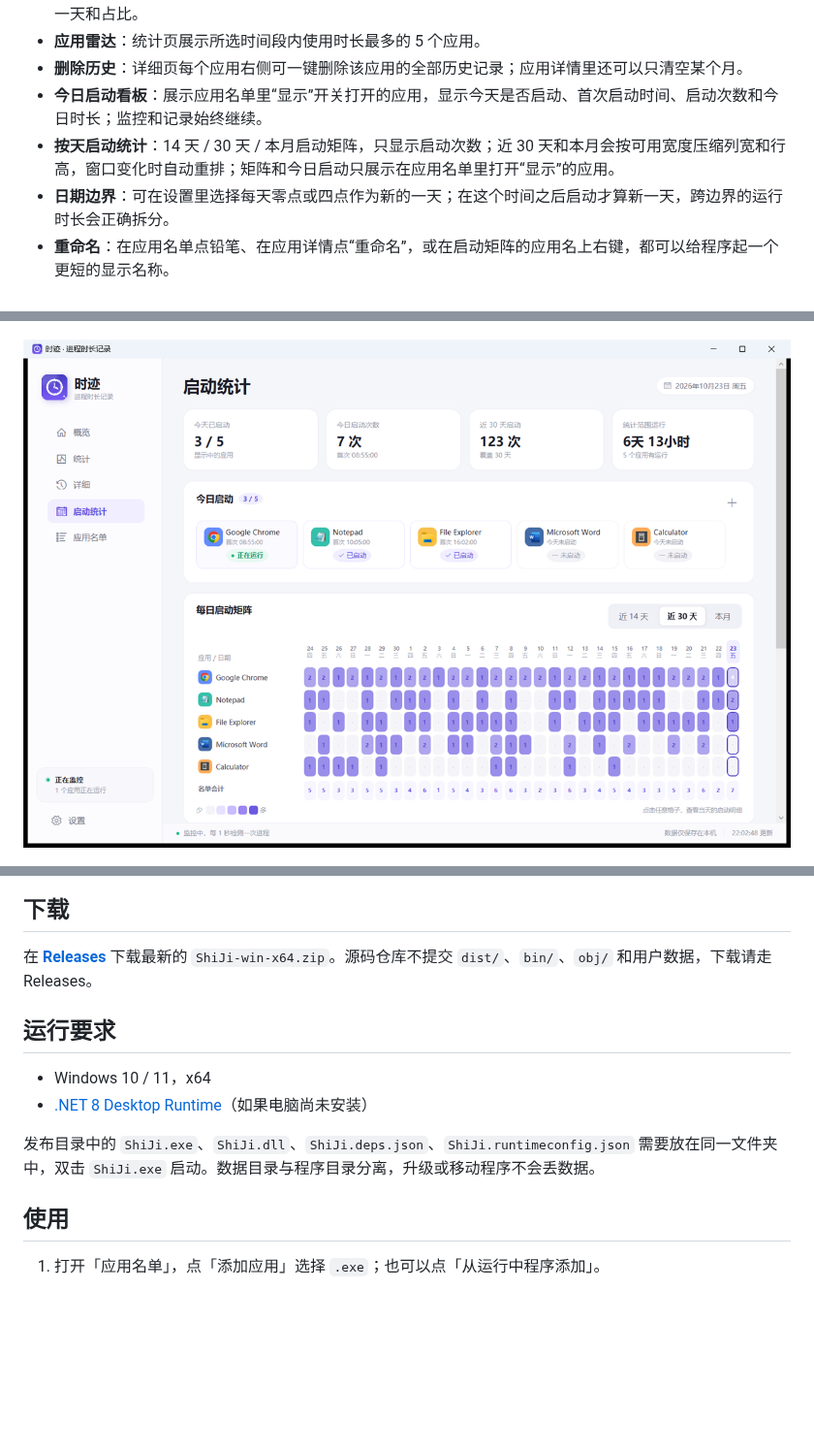
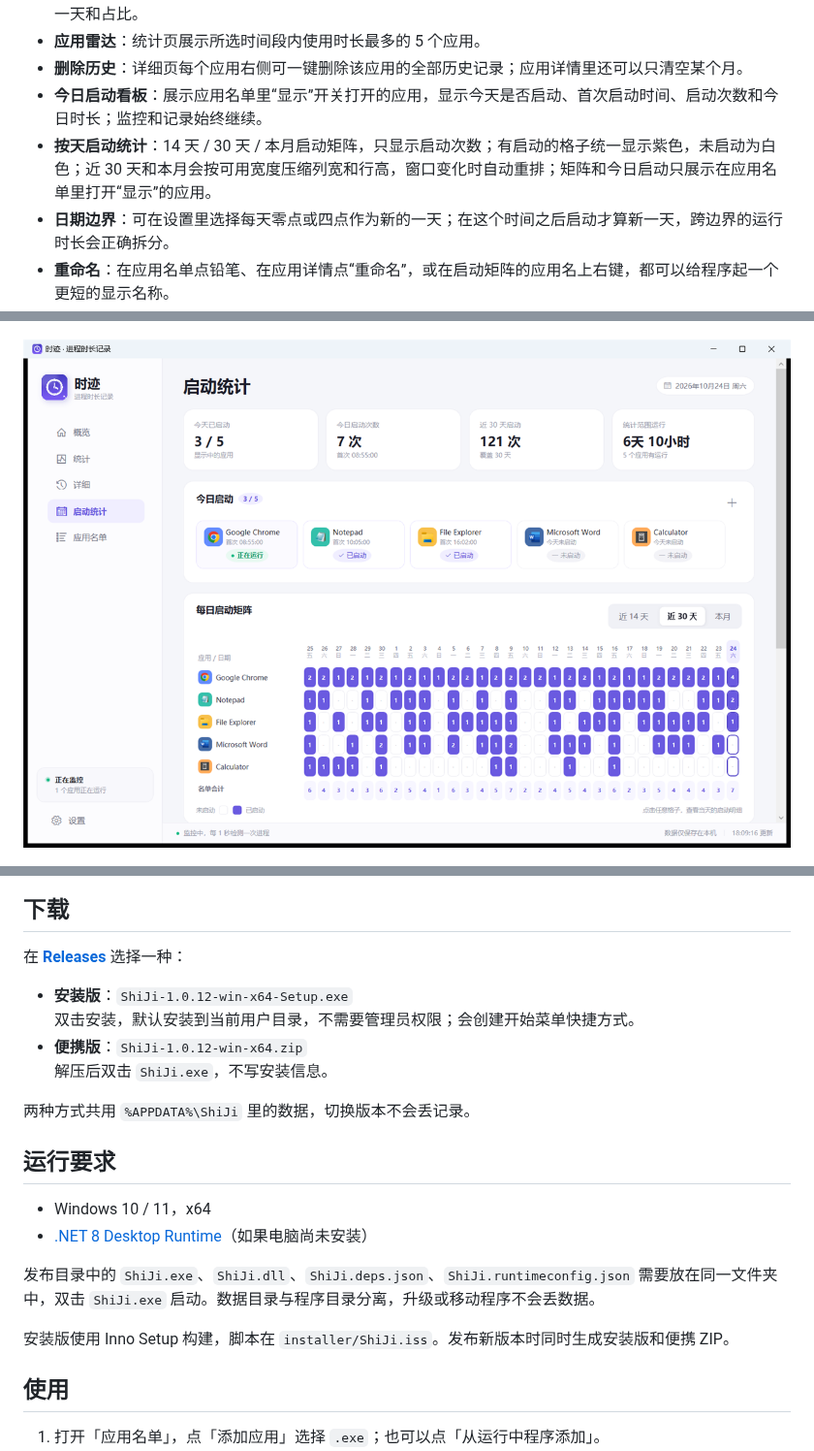
Before and after one commit to muchengugugu/ShiJi, a Markdown page: README.md, 3 parts joined by grey strips. Shown at 97% size. Rendered like a GitHub page; pictures changed too: docs/calendar.png; blank space fills up the shorter version.

Commit message:
Fix matrix colors, add GitHub link, add Inno Setup installer

```diff
--- a/README.md
+++ b/README.md
@@ -20,7 +20,7 @@
 - **应用雷达**：统计页展示所选时间段内使用时长最多的 5 个应用。
 - **删除历史**：详细页每个应用右侧可一键删除该应用的全部历史记录；应用详情里还可以只清空某个月。
 - **今日启动看板**：展示应用名单里“显示”开关打开的应用，显示今天是否启动、首次启动时间、启动次数和今日时长；监控和记录始终继续。
-- **按天启动统计**：14 天 / 30 天 / 本月启动矩阵，只显示启动次数；近 30 天和本月会按可用宽度压缩列宽和行高，窗口变化时自动重排；矩阵和今日启动只展示在应用名单里打开“显示”的应用。
+- **按天启动统计**：14 天 / 30 天 / 本月启动矩阵，只显示启动次数；有启动的格子统一显示紫色，未启动为白色；近 30 天和本月会按可用宽度压缩列宽和行高，窗口变化时自动重排；矩阵和今日启动只展示在应用名单里打开“显示”的应用。
 - **日期边界**：可在设置里选择每天零点或四点作为新的一天；在这个时间之后启动才算新一天，跨边界的运行时长会正确拆分。
 - **重命名**：在应用名单点铅笔、在应用详情点“重命名”，或在启动矩阵的应用名上右键，都可以给程序起一个更短的显示名称。
 - **概览**：今日 / 本周 / 本月总时长、启动次数、最长使用应用、每小时 / 每日运行分布、应用排行。
@@ -43,7 +43,14 @@
 
 ## 下载
 
-在 **[Releases](https://github.com/muchengugugu/ShiJi/releases/latest)** 下载最新的 `ShiJi-win-x64.zip`。源码仓库不提交 `dist/`、`bin/`、`obj/` 和用户数据，下载请走 Releases。
+在 **[Releases](https://github.com/muchengugugu/ShiJi/releases/latest)** 选择一种：
+
+- **安装版**：`ShiJi-1.0.12-win-x64-Setup.exe`
+  双击安装，默认安装到当前用户目录，不需要管理员权限；会创建开始菜单快捷方式。
+- **便携版**：`ShiJi-1.0.12-win-x64.zip`
+  解压后双击 `ShiJi.exe`，不写安装信息。
+
+两种方式共用 `%APPDATA%\ShiJi` 里的数据，切换版本不会丢记录。
 
 ## 运行要求
 
@@ -51,6 +58,8 @@
 - [.NET 8 Desktop Runtime](https://dotnet.microsoft.com/download/dotnet/8.0)（如果电脑尚未安装）
 
 发布目录中的 `ShiJi.exe`、`ShiJi.dll`、`ShiJi.deps.json`、`ShiJi.runtimeconfig.json` 需要放在同一文件夹中，双击 `ShiJi.exe` 启动。数据目录与程序目录分离，升级或移动程序不会丢数据。
+
+安装版使用 Inno Setup 构建，脚本在 `installer/ShiJi.iss`。发布新版本时同时生成安装版和便携 ZIP。
 
 ## 使用
 
```
Also changed, not shown: other parts of README.md (+3 -0 lines), 6 other files.
